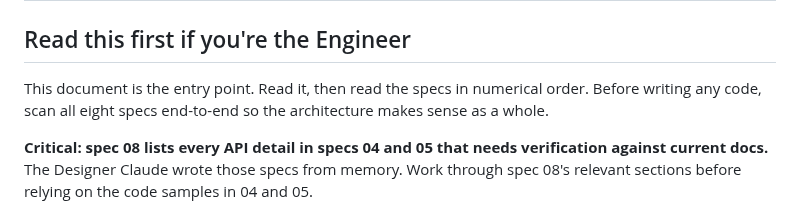
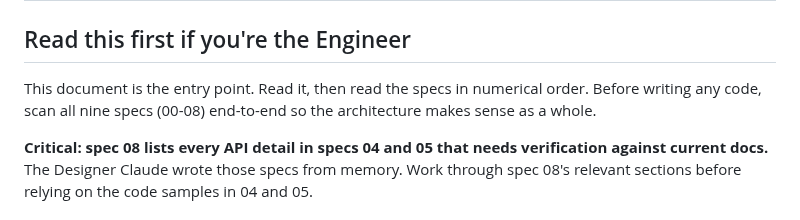
Before and after one commit to sean-roth/phonebooth, a Markdown page: docs/specs/00-build-order.md, the part around the change. Rendered like a GitHub page.

Commit message:
Fix build order: corrected spec count from "all eight" to "all nine" after spec 08 was added

```diff
--- a/docs/specs/00-build-order.md
+++ b/docs/specs/00-build-order.md
@@ -2,7 +2,7 @@
 
 ## Read this first if you're the Engineer
 
-This document is the entry point. Read it, then read the specs in numerical order. Before writing any code, scan all eight specs end-to-end so the architecture makes sense as a whole.
+This document is the entry point. Read it, then read the specs in numerical order. Before writing any code, scan all nine specs (00-08) end-to-end so the architecture makes sense as a whole.
 
 **Critical: spec 08 lists every API detail in specs 04 and 05 that needs verification against current docs.** The Designer Claude wrote those specs from memory. Work through spec 08's relevant sections before relying on the code samples in 04 and 05.
 
```
